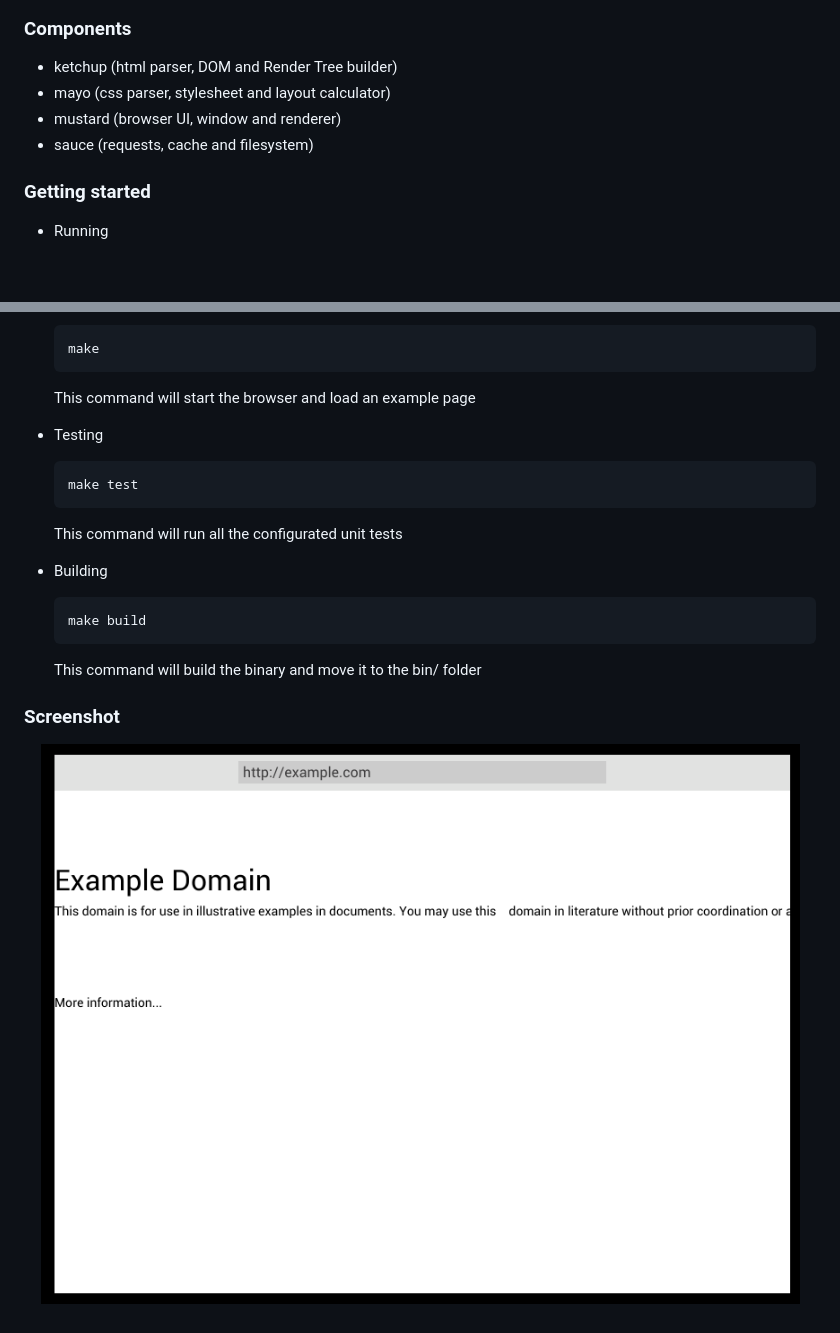
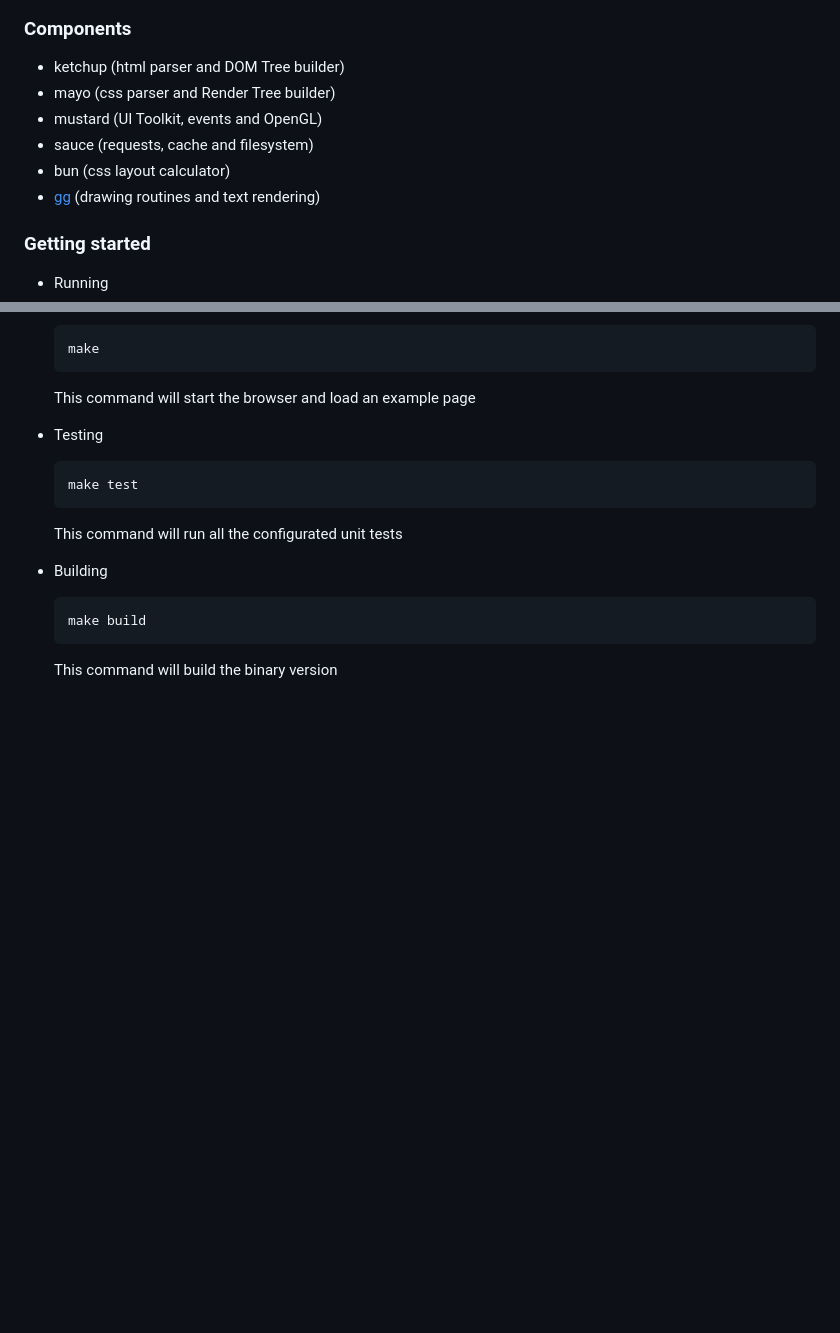
Before and after one commit to danfragoso/thdwb, a Markdown page: README.md, 2 parts joined by grey strips. Rendered like a GitHub page; pictures changed too: screenshot.png; blank space fills up the shorter version.

````diff
--- a/README.md
+++ b/README.md
@@ -7,8 +12,10 @@ This is the hotdog web browser, it's a web browser written from scratch entirely
 ### Components
-- ketchup (html parser, DOM and Render Tree builder)
-- mayo (css parser, stylesheet and layout calculator)
-- mustard (browser UI, window and renderer)
+- ketchup (html parser and DOM Tree builder)
+- mayo (css parser and Render Tree builder)
+- mustard (UI Toolkit, events and OpenGL)
 - sauce (requests, cache and filesystem)
+- bun (css layout calculator)
+- [gg](https://github.com/fogleman/gg) (drawing routines and text rendering)
 
 ### Getting started
 - Running
@@ -30,9 +37,4 @@ This is the hotdog web browser, it's a web browser written from scratch entirely
   ```sh
   make build
   ```
-  This command will build the binary and move it to the bin/ folder
-
-### Screenshot
-<p align="center">
-  <img src="screenshot.png?raw=true"></img>
-</p>
+  This command will build the binary version
````
Also changed, not shown: other parts of README.md (+5 -0 lines).
